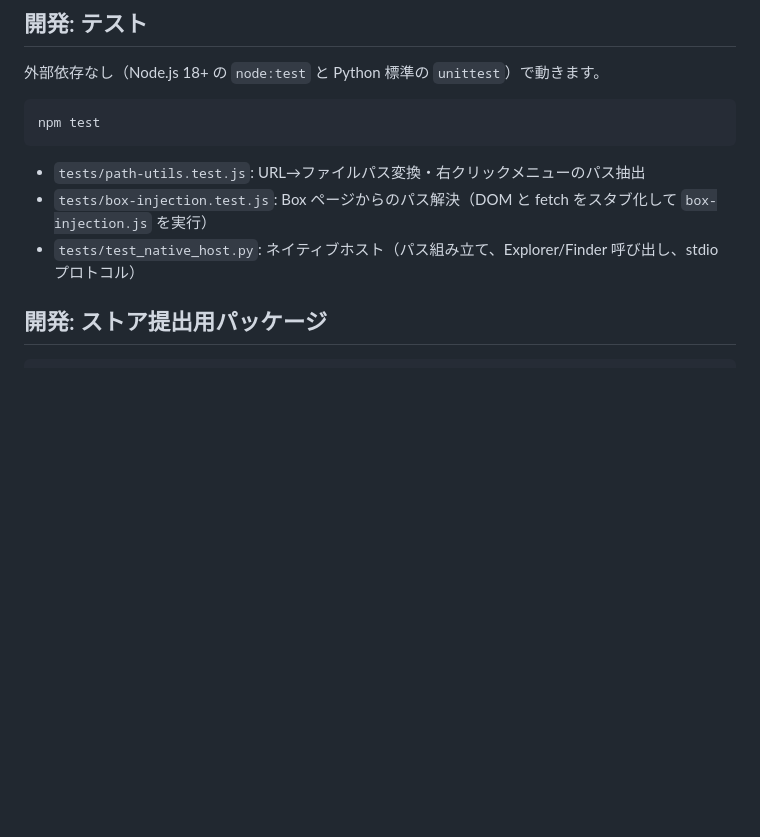
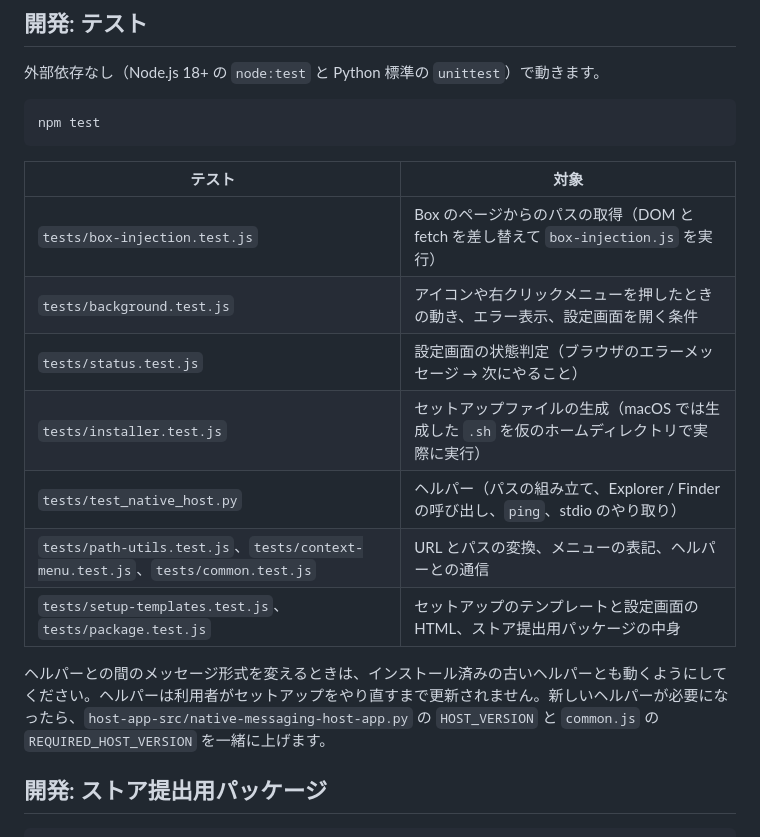
Before and after one commit to inouetmhr/OpenBoxDrive, a Markdown page: README_ja.md, the part around one of its changes. GitHub-like rendering; blank space fills up the shorter version.

````diff
--- a/README_ja.md
+++ b/README_ja.md
@@ -18,9 +52,17 @@
 npm test
 ```
 
-- `tests/path-utils.test.js`: URL→ファイルパス変換・右クリックメニューのパス抽出
-- `tests/box-injection.test.js`: Box ページからのパス解決（DOM と fetch をスタブ化して `box-injection.js` を実行）
-- `tests/test_native_host.py`: ネイティブホスト（パス組み立て、Explorer/Finder 呼び出し、stdio プロトコル）
+| テスト | 対象 |
+|---|---|
+| `tests/box-injection.test.js` | Box のページからのパスの取得（DOM と fetch を差し替えて `box-injection.js` を実行） |
+| `tests/background.test.js` | アイコンや右クリックメニューを押したときの動き、エラー表示、設定画面を開く条件 |
+| `tests/status.test.js` | 設定画面の状態判定（ブラウザのエラーメッセージ → 次にやること） |
+| `tests/installer.test.js` | セットアップファイルの生成（macOS では生成した `.sh` を仮のホームディレクトリで実際に実行） |
+| `tests/test_native_host.py` | ヘルパー（パスの組み立て、Explorer / Finder の呼び出し、`ping`、stdio のやり取り） |
+| `tests/path-utils.test.js`、`tests/context-menu.test.js`、`tests/common.test.js` | URL とパスの変換、メニューの表記、ヘルパーとの通信 |
+| `tests/setup-templates.test.js`、`tests/package.test.js` | セットアップのテンプレートと設定画面の HTML、ストア提出用パッケージの中身 |
+
+ヘルパーとの間のメッセージ形式を変えるときは、インストール済みの古いヘルパーとも動くようにしてください。ヘルパーは利用者がセットアップをやり直すまで更新されません。新しいヘルパーが必要になったら、`host-app-src/native-messaging-host-app.py` の `HOST_VERSION` と `common.js` の `REQUIRED_HOST_VERSION` を一緒に上げます。
 
 ## 開発: ストア提出用パッケージ
 ```bash
````
Also changed, not shown: other parts of README_ja.md (+42 -42 lines).
